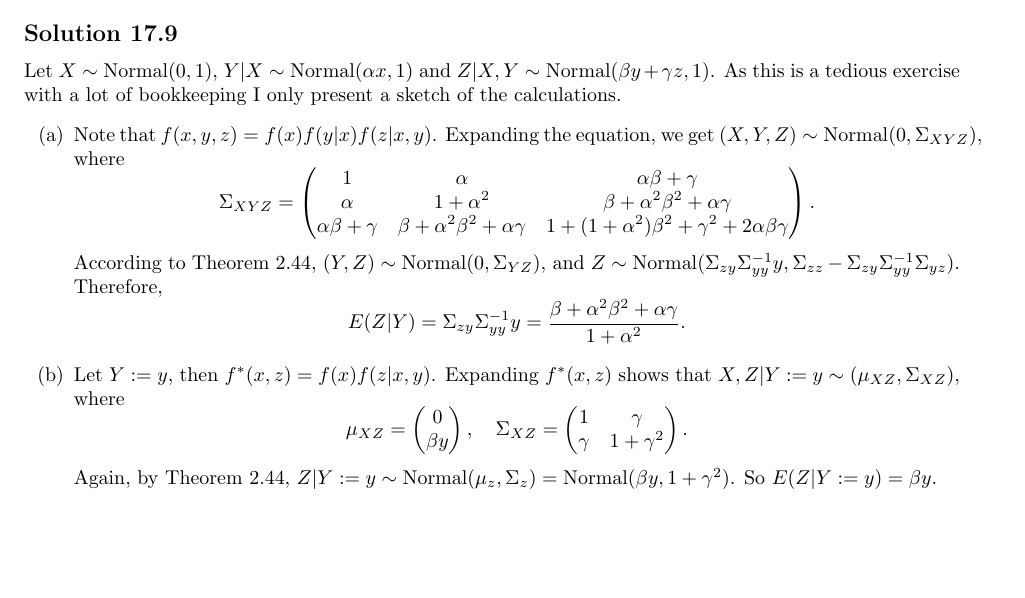
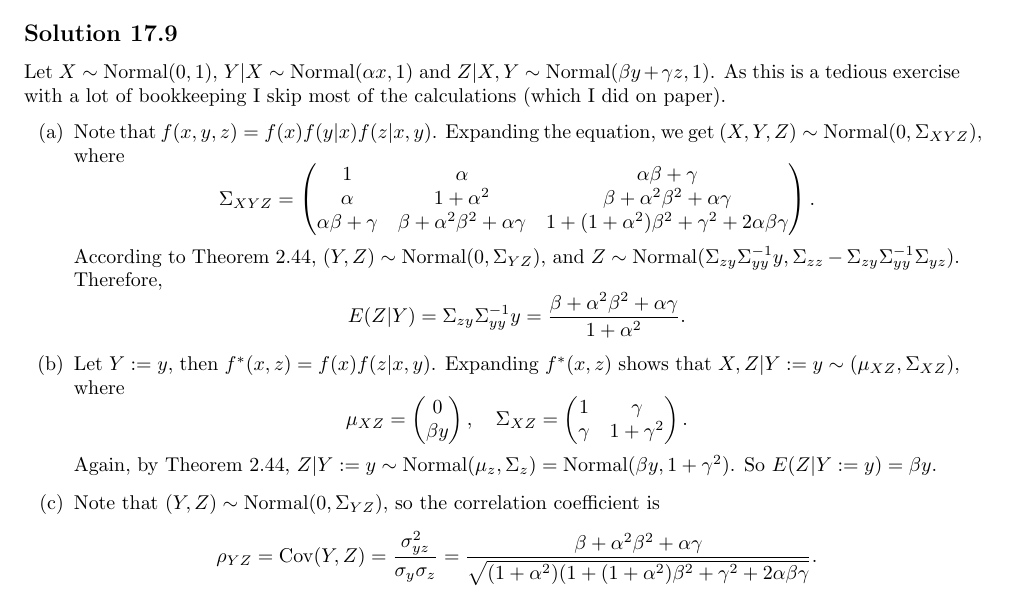
Before and after one commit to noudald/all-of-statistics, a LaTeX document (main.tex, which reads ch17.tex): part of page 63 of 63, cut so that both start at the same text, the shorter picture padded with empty space. Compiled offline with pdfLaTeX.

Commit message:
Solution 17.9.c

```diff
--- a/ch17.tex
+++ b/ch17.tex
@@ -188,7 +188,7 @@ See code.
 \subsection*{Solution 17.9}
 
 Let $X \sim \mathrm{Normal}(0, 1)$, $Y|X \sim \mathrm{Normal}(\alpha x, 1)$ and $Z|X,Y \sim \mathrm{Normal}(\beta y + \gamma z, 1)$.
-As this is a tedious exercise with a lot of bookkeeping I only present a sketch of the calculations.
+As this is a tedious exercise with a lot of bookkeeping I skip most of the calculations (which I did on paper).
 \begin{itemize}
     \item[(a)] Note that $f(x, y, z) = f(x)f(y|x)f(z|x,y)$.
         Expanding the equation, we get $(X, Y, Z) \sim \mathrm{Normal}(0, \Sigma_{XYZ})$, where
@@ -219,4 +219,10 @@ As this is a tedious exercise with a lot of bookkeeping I only present a sketch
         \end{equation*}
         Again, by Theorem 2.44, $Z|Y:=y \sim \mathrm{Normal}(\mu_z, \Sigma_z) = \mathrm{Normal}(\beta y, 1 + \gamma^2)$.
         So $E(Z|Y:=y) = \beta y$.
+    \item[(c)] Note that $(Y, Z) \sim \mathrm{Normal}(0, \Sigma_{YZ})$, so the correlation coefficient is
+        \begin{equation*}
+            \rho_{YZ} = \mathrm{Cov}(Y, Z)
+                = \frac{\sigma_{yz}^2}{\sigma_y \sigma_z}
+                = \frac{\beta + \alpha^2 \beta^2 + \alpha \gamma}{\sqrt{(1 + \alpha^2)(1 + (1 + \alpha^2) \beta^2 + \gamma^2 + 2 \alpha \beta \gamma}}.
+        \end{equation*}
 \end{itemize}
```
